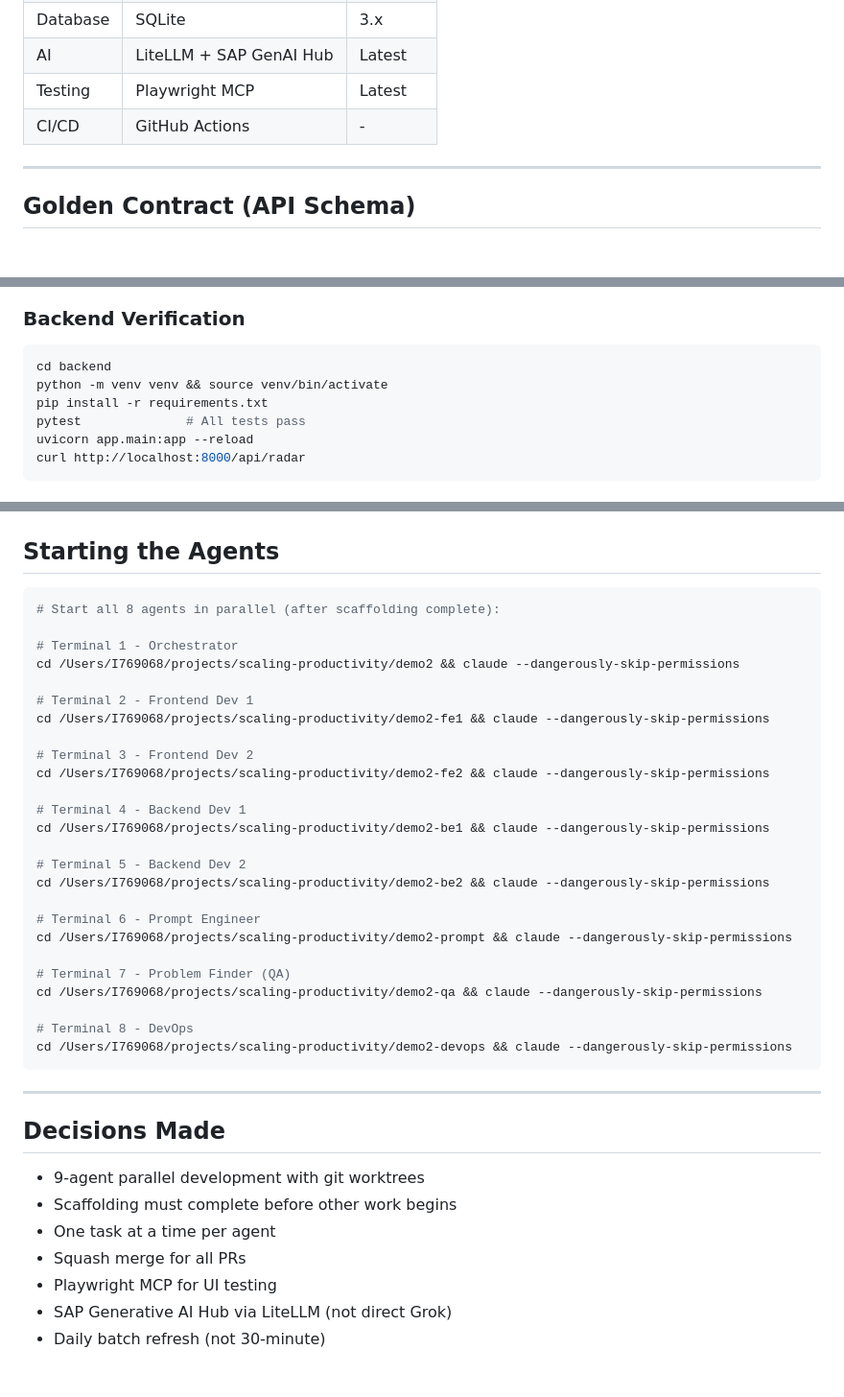
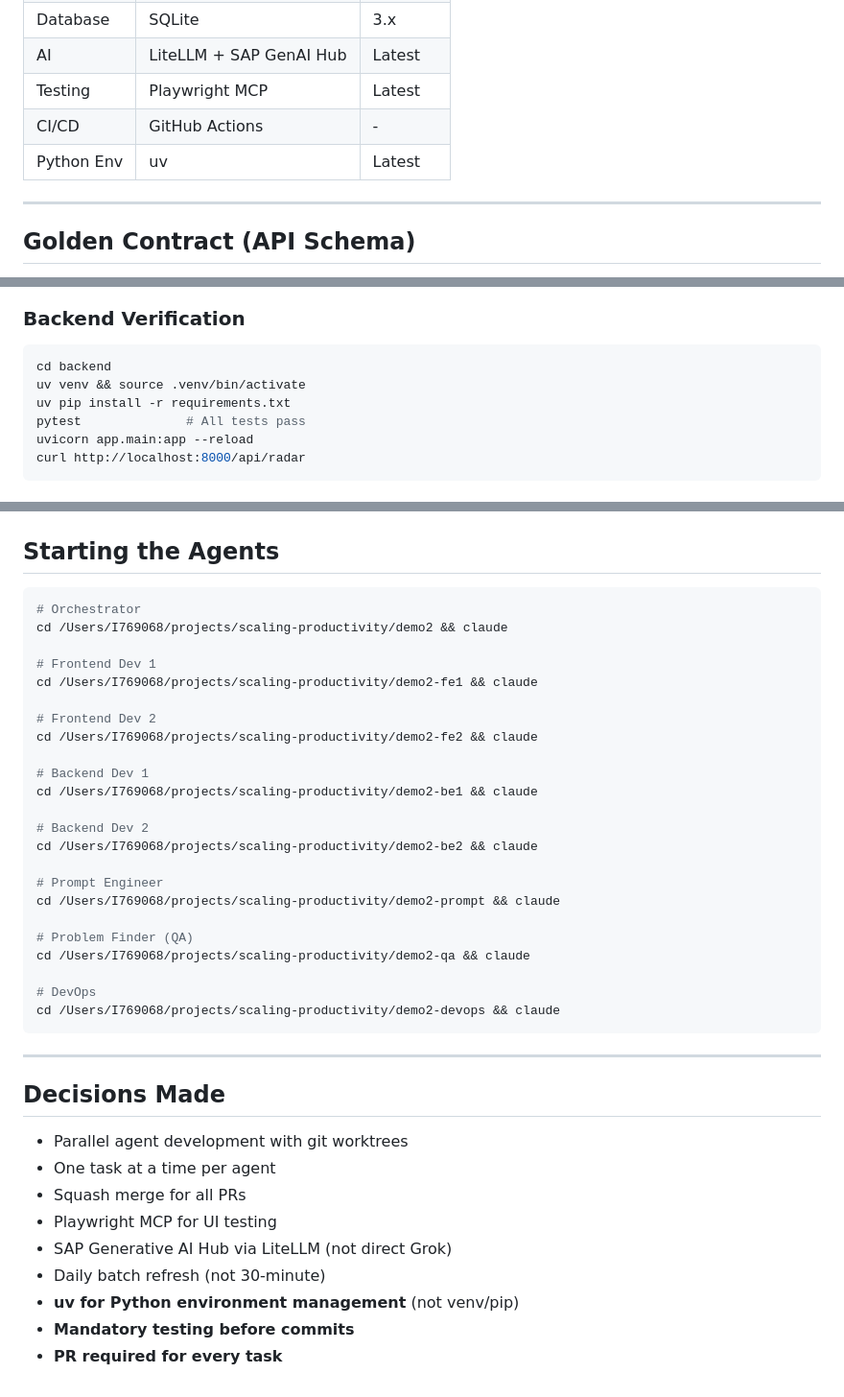
Before and after one commit to guilherme-segantini/demo2, a Markdown page: PLAN.md, 3 parts joined by grey strips. Shown at 96% size. GitHub-like rendering; blank space fills up the shorter version.

````diff
--- a/PLAN.md
+++ b/PLAN.md
@@ -116,6 +102,7 @@ demo2/
 | AI | LiteLLM + SAP GenAI Hub | Latest |
 | Testing | Playwright MCP | Latest |
 | CI/CD | GitHub Actions | - |
+| Python Env | uv | Latest |
 
 ---
 
@@ -197,8 +184,8 @@ npm run lint        # 0 errors
 ### Backend Verification
 ```bash
 cd backend
-python -m venv venv && source venv/bin/activate
-pip install -r requirements.txt
+uv venv && source .venv/bin/activate
+uv pip install -r requirements.txt
 pytest              # All tests pass
 uvicorn app.main:app --reload
 curl http://localhost:8000/api/radar
@@ -247,41 +234,41 @@ curl http://localhost:8000/api/radar
 ## Starting the Agents
 
 ```bash
-# Start all 8 agents in parallel (after scaffolding complete):
+# Orchestrator
+cd /Users/I769068/projects/scaling-productivity/demo2 && claude
 
-# Terminal 1 - Orchestrator
-cd /Users/I769068/projects/scaling-productivity/demo2 && claude --dangerously-skip-permissions
+# Frontend Dev 1
+cd /Users/I769068/projects/scaling-productivity/demo2-fe1 && claude
 
-# Terminal 2 - Frontend Dev 1
-cd /Users/I769068/projects/scaling-productivity/demo2-fe1 && claude --dangerously-skip-permissions
+# Frontend Dev 2
+cd /Users/I769068/projects/scaling-productivity/demo2-fe2 && claude
 
-# Terminal 3 - Frontend Dev 2
-cd /Users/I769068/projects/scaling-productivity/demo2-fe2 && claude --dangerously-skip-permissions
+# Backend Dev 1
+cd /Users/I769068/projects/scaling-productivity/demo2-be1 && claude
 
-# Terminal 4 - Backend Dev 1
-cd /Users/I769068/projects/scaling-productivity/demo2-be1 && claude --dangerously-skip-permissions
+# Backend Dev 2
+cd /Users/I769068/projects/scaling-productivity/demo2-be2 && claude
 
-# Terminal 5 - Backend Dev 2
-cd /Users/I769068/projects/scaling-productivity/demo2-be2 && claude --dangerously-skip-permissions
+# Prompt Engineer
+cd /Users/I769068/projects/scaling-productivity/demo2-prompt && claude
 
-# Terminal 6 - Prompt Engineer
-cd /Users/I769068/projects/scaling-productivity/demo2-prompt && claude --dangerously-skip-permissions
+# Problem Finder (QA)
+cd /Users/I769068/projects/scaling-productivity/demo2-qa && claude
 
-# Terminal 7 - Problem Finder (QA)
-cd /Users/I769068/projects/scaling-productivity/demo2-qa && claude --dangerously-skip-permissions
-
-# Terminal 8 - DevOps
-cd /Users/I769068/projects/scaling-productivity/demo2-devops && claude --dangerously-skip-permissions
+# DevOps
+cd /Users/I769068/projects/scaling-productivity/demo2-devops && claude
 ```
 
 ---
 
 ## Decisions Made
 
-- 9-agent parallel development with git worktrees
-- Scaffolding must complete before other work begins
+- Parallel agent development with git worktrees
 - One task at a time per agent
 - Squash merge for all PRs
 - Playwright MCP for UI testing
 - SAP Generative AI Hub via LiteLLM (not direct Grok)
 - Daily batch refresh (not 30-minute)
+- **uv for Python environment management** (not venv/pip)
+- **Mandatory testing before commits**
+- **PR required for every task**
````
Also changed, not shown: other parts of PLAN.md (+34 -48 lines).
